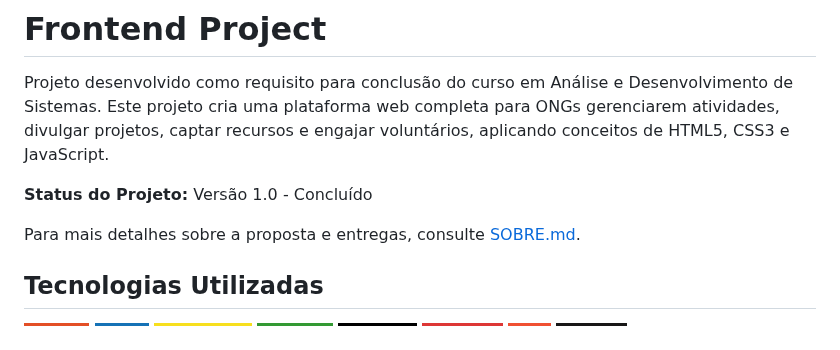
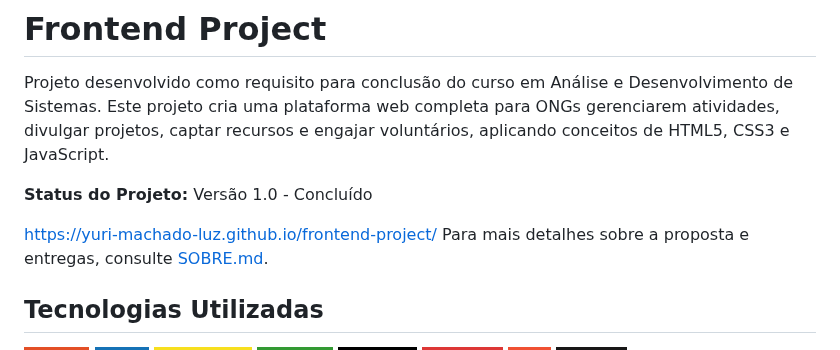
Before and after one commit to Yuri-Machado-Luz/frontend-project, a Markdown page: README.md, the part around the change. GitHub-like rendering; badges without logos.

Commit message:
Adicionar link gh-pages

```diff
--- a/README.md
+++ b/README.md
@@ -4,6 +4,7 @@ Projeto desenvolvido como requisito para conclusão do curso em Análise e Desen
 
 **Status do Projeto:** Versão 1.0 - Concluído
 
+https://yuri-machado-luz.github.io/frontend-project/
 Para mais detalhes sobre a proposta e entregas, consulte [SOBRE.md](SOBRE.md).
 
 ## Tecnologias Utilizadas
```
